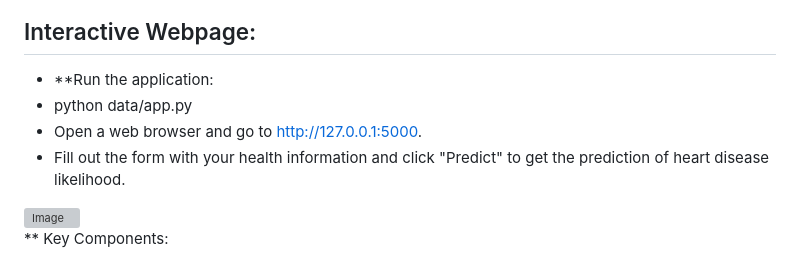
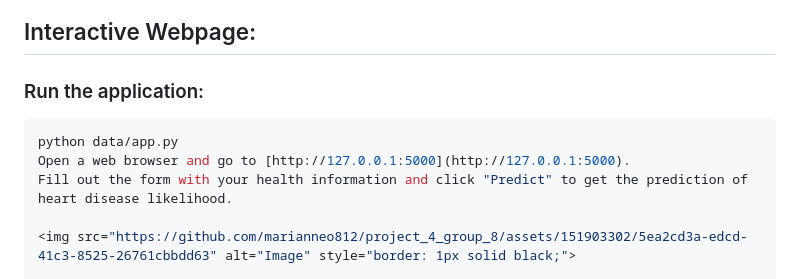
Before and after one commit to marianneo812/project_4, a Markdown page: README.md, the part around the change. Drawn GitHub-style; grey boxes are pictures that could not be loaded.

````diff
--- a/README.md
+++ b/README.md
@@ -27,10 +27,12 @@ The dataset used esd taken from Kaggle using a csv file containing 21 'features'
   ![image](https://github.com/marianneo812/project_4_group_8/assets/151903302/75d17e4c-9187-4ee5-9790-318faec82d7a)
 
 ## Interactive Webpage:
-- **Run the application:
-- python data/app.py
-- Open a web browser and go to http://127.0.0.1:5000.
-- Fill out the form with your health information and click "Predict" to get the prediction of heart disease likelihood.
+### Run the application:
+```bash
+python data/app.py
+Open a web browser and go to [http://127.0.0.1:5000](http://127.0.0.1:5000).
+Fill out the form with your health information and click "Predict" to get the prediction of heart disease likelihood.
+
 <img src="https://github.com/marianneo812/project_4_group_8/assets/151903302/5ea2cd3a-edcd-41c3-8525-26761cbbdd63" alt="Image" style="border: 1px solid black;">
 
 ** Key Components:
````
